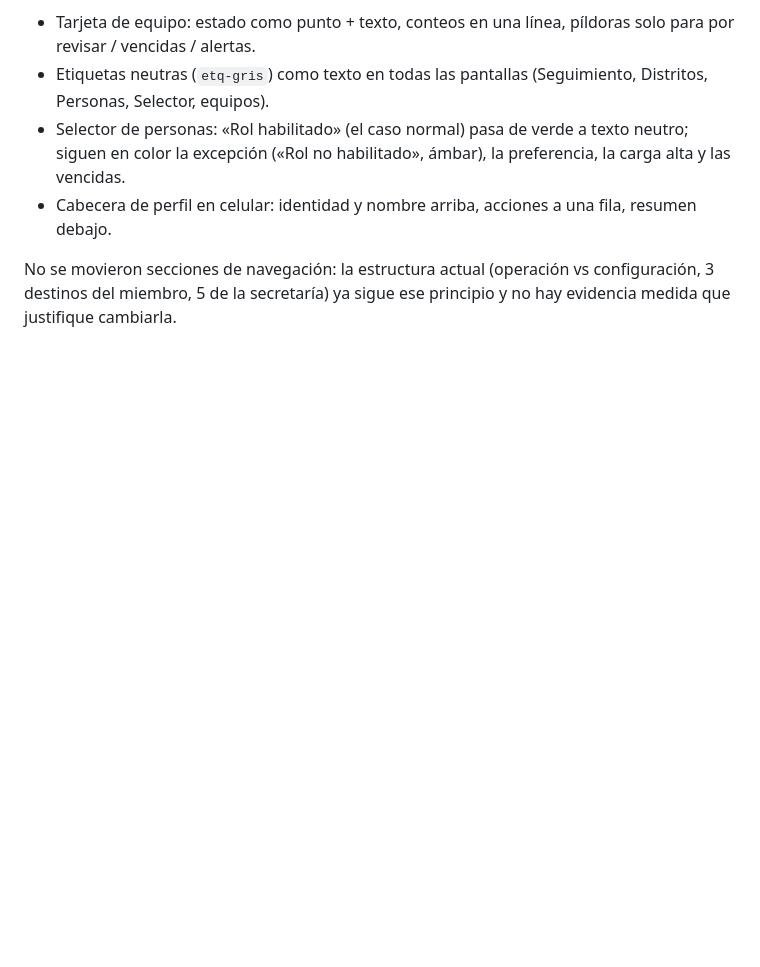
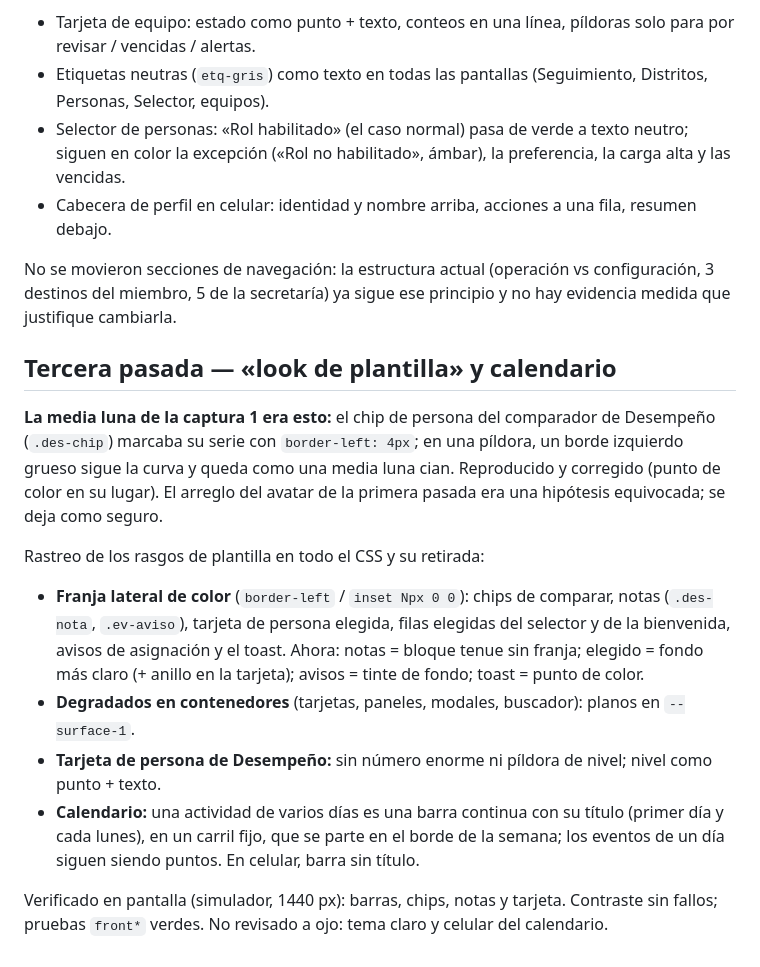
Before and after one commit to odteam-x/eight-coms, a Markdown page: docs/auditoria-ui-global.md, the part around the change. Drawn GitHub-style; blank space fills up the shorter version.

Commit message:
Doc: tercera pasada

```diff
--- a/docs/auditoria-ui-global.md
+++ b/docs/auditoria-ui-global.md
@@ -108,3 +108,21 @@ Criterio: **el color y la píldora se reservan para lo que pide una decisión o
 
 No se movieron secciones de navegación: la estructura actual (operación vs configuración, 3 destinos del miembro, 5 de la
 secretaría) ya sigue ese principio y no hay evidencia medida que justifique cambiarla.
+
+## Tercera pasada — «look de plantilla» y calendario
+
+**La media luna de la captura 1 era esto:** el chip de persona del comparador de Desempeño (`.des-chip`) marcaba su serie con
+`border-left: 4px`; en una píldora, un borde izquierdo grueso sigue la curva y queda como una media luna cian. Reproducido y
+corregido (punto de color en su lugar). El arreglo del avatar de la primera pasada era una hipótesis equivocada; se deja como seguro.
+
+Rastreo de los rasgos de plantilla en todo el CSS y su retirada:
+- **Franja lateral de color** (`border-left` / `inset Npx 0 0`): chips de comparar, notas (`.des-nota`, `.ev-aviso`), tarjeta de
+  persona elegida, filas elegidas del selector y de la bienvenida, avisos de asignación y el toast. Ahora: notas = bloque
+  tenue sin franja; elegido = fondo más claro (+ anillo en la tarjeta); avisos = tinte de fondo; toast = punto de color.
+- **Degradados en contenedores** (tarjetas, paneles, modales, buscador): planos en `--surface-1`.
+- **Tarjeta de persona de Desempeño:** sin número enorme ni píldora de nivel; nivel como punto + texto.
+- **Calendario:** una actividad de varios días es una barra continua con su título (primer día y cada lunes), en un carril
+  fijo, que se parte en el borde de la semana; los eventos de un día siguen siendo puntos. En celular, barra sin título.
+
+Verificado en pantalla (simulador, 1440 px): barras, chips, notas y tarjeta. Contraste sin fallos; pruebas `front*` verdes.
+No revisado a ojo: tema claro y celular del calendario.
```
